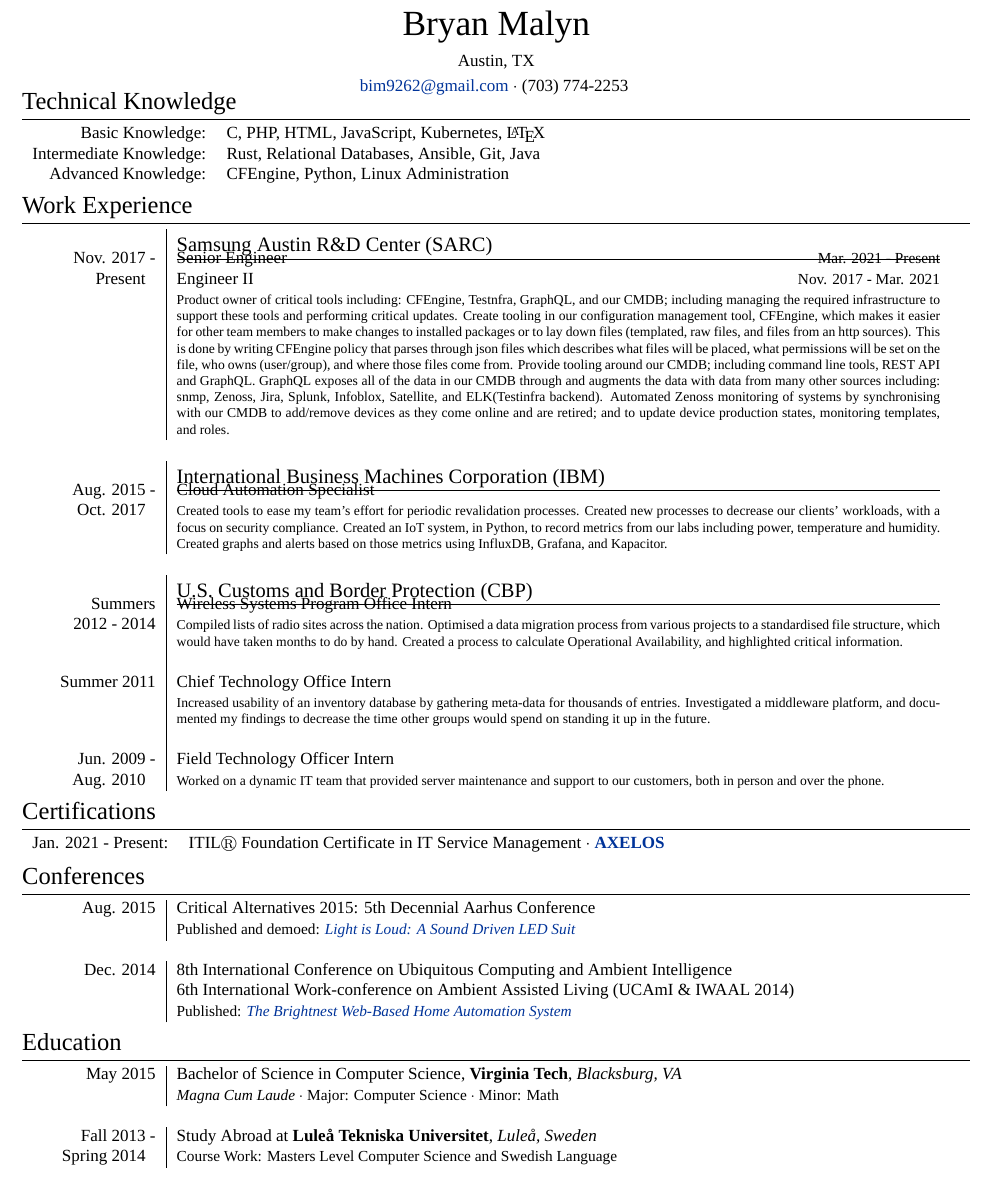
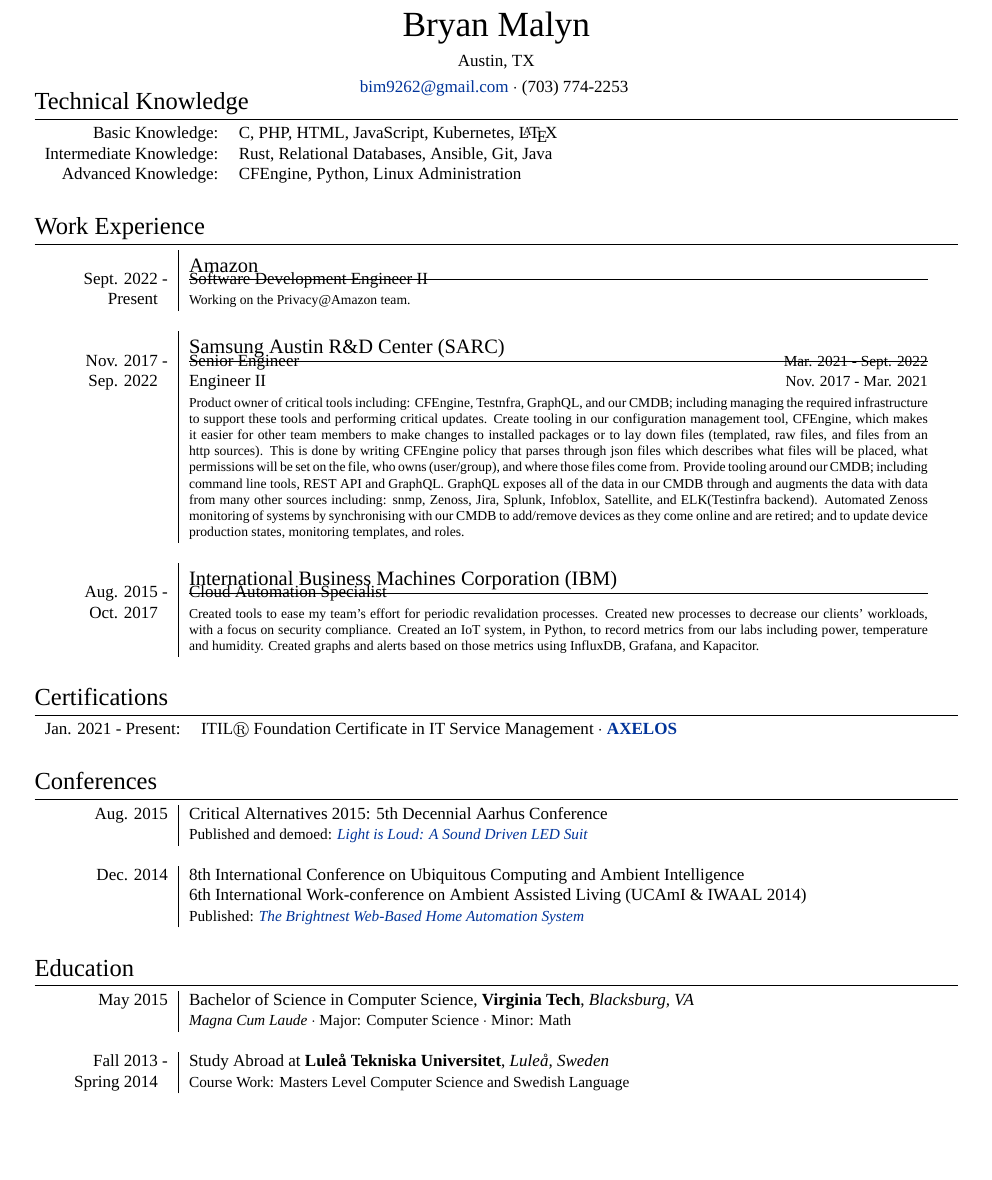
Before and after one commit to bim9262/bim9262.github.io, a LaTeX CV (resume.tex): part of the page, cut so that both start at the same text, the shorter picture padded with empty space. Compiled offline with XeLaTeX; a missing font is replaced by an installed copy or a similar font.

Commit message:
Add stub in resume for Amazon

```diff
--- a/resume.tex
+++ b/resume.tex
@@ -1,9 +1,9 @@
 \documentclass[letterpaper,10pt]{article}
 
 \usepackage[
-	left=.4in,
-	right=.4in,
-	top=.4in,
+	left=.5in,
+	right=.5in,
+	top=.5in,
 	bottom=0in,
 	headheight=20pt,
 	footskip=12pt,
@@ -43,7 +43,8 @@
 \titleformat{\subsection}{\large\scshape\raggedright}{}{0em}{}[\titlerule]
 \titlespacing{\subsection}{0pt}{-5pt}{3pt}
 
-\newcolumntype{R}{>{\raggedleft\arraybackslash}p{1in}}
+\newcolumntype{R}{>{\raggedleft\arraybackslash}p{1.0in}}
+\newcolumntype{B}{p{6.0in}}
 
 %--------------------HEADER/FOOTER--------------------
 \usepackage{fancyhdr}
@@ -79,18 +80,24 @@
 \begin{tabular}{rl}
 	Basic Knowledge:        & \textsc{C, PHP, HTML, JavaScript, Kubernetes}, \LaTeX            \\
 	Intermediate Knowledge: & \textsc{Rust}, Relational Databases, Ansible, \textsc{Git, Java} \\
-	Advanced Knowledge:     & \textsc{CFEngine, Python}, Linux Administration                  \\
+	Advanced Knowledge:     & \textsc{CFEngine, Python}, Linux Administration                  \\\\
 \end{tabular}
 
 
 %Section: Work Experience
 \section{Work Experience}
-\begin{tabular}{R|p{6.2in}}
+\begin{tabular}{R|B}
 
-	                               & \subsection{\textsc{Samsung Austin R\&D Center (SARC)}}                                         \\
+	                               & \subsection{\textsc{Amazon}}                                                                   \\
 
-	\textsc{Nov.} 2017 -           & Senior Engineer\hfill\small{\textsc{Mar.} 2021 - Present}                                       \\
-	Present\phantom{ -}            & Engineer II\hfill\small{\textsc{Nov.} 2017 - \textsc{Mar.} 2021}                                \\
+	\textsc{Sept.} 2022 -          & Software Development Engineer II                                                               \\
+	Present\phantom{ -}            & \footnotesize Working on the Privacy@Amazon team.                                              \\
+	\multicolumn{2}{c}{}                                                                                                            \\
+
+	                               & \subsection{\textsc{Samsung Austin R\&D Center (SARC)}}                                        \\
+
+	\textsc{Nov.} 2017 -           & Senior Engineer\hfill\small{\textsc{Mar.} 2021 - \textsc{Sept.} 2022}                          \\
+	\textsc{Sep.} 2022\phantom{ -} & Engineer II\hfill\small{\textsc{Nov.} 2017 - \textsc{Mar.} 2021}                               \\
 	                               & \footnotesize Product owner of critical tools including: \textsc{CFEngine, Testnfra, GraphQL},
 	and our CMDB; including managing the required infrastructure to support these tools and performing 	critical updates.
 	Create tooling in our configuration management tool, \textsc{CFEngine}, which makes it easier for other team members
@@ -101,47 +108,47 @@
 	augments the data with data from many other sources including: snmp, \textsc{Zenoss, Jira, Splunk, Infoblox, Satellite},
 	and \textsc{ELK}(\textsc{Testinfra} backend). Automated \textsc{Zenoss} monitoring of systems by synchronising with our
 	CMDB to add/remove devices as they come online and are retired; and to update device production states, monitoring templates,
-	and roles.                                                                                                                       \\
-	\multicolumn{2}{c}{}                                                                                                             \\
+	and roles.                                                                                                                      \\
+	\multicolumn{2}{c}{}                                                                                                            \\
 
 
-	                               & \subsection{\textsc{International Business Machines Corporation (IBM)}}                         \\
+	                               & \subsection{\textsc{International Business Machines Corporation (IBM)}}                        \\
 
-	\textsc{Aug.} 2015 -           & Cloud Automation Specialist                                                                     \\
+	\textsc{Aug.} 2015 -           & Cloud Automation Specialist                                                                    \\
 	\textsc{Oct.} 2017\phantom{ -} & \footnotesize Created tools to ease my team's effort for periodic revalidation processes.
 	Created new processes to decrease our clients' workloads, with a focus on security compliance. Created an \textsc{IoT} system,
 	in \textsc{Python}, to record metrics from our labs including power, temperature and humidity. Created graphs and alerts based
-	on those metrics using \textsc{InfluxDB}, \textsc{Grafana}, and \textsc{Kapacitor}.                                              \\
+	on those metrics using \textsc{InfluxDB}, \textsc{Grafana}, and \textsc{Kapacitor}.                                             \\
 	%\newline Recognised twice for the Manager's Choice Award for the practice \emph{Dare to Create Original Ideas}.\\
-	\multicolumn{2}{c}{}                                                                                                             \\
+	\multicolumn{2}{c}{}                                                                                                            \\
 
-	                               & \subsection{\textsc{U.S. Customs and Border Protection (CBP)}}                                  \\
+	%                                & \subsection{\textsc{U.S. Customs and Border Protection (CBP)}}                                  \\
 
-	\textsc{Summers}               & Wireless Systems Program Office Intern                                                          \\
-	2012 - 2014                    & \footnotesize Compiled lists of radio sites across the nation. Optimised a data migration
-	process from various projects to a standardised file structure, which would have taken months to do by hand. Created a process
-	to calculate Operational Availability, and highlighted critical information.                                                     \\\\
+	% \textsc{Summers}               & Wireless Systems Program Office Intern                                                          \\
+	% 2012 - 2014                    & \footnotesize Compiled lists of radio sites across the nation. Optimised a data migration
+	% process from various projects to a standardised file structure, which would have taken months to do by hand. Created a process
+	% to calculate Operational Availability, and highlighted critical information.                                                     \\\\
 
-	\textsc{Summer} 2011           & Chief Technology Office Intern                                                                  \\
-	                               & \footnotesize Increased usability of an inventory database by gathering meta-data for thousands
-	of entries. Investigated a middleware platform, and documented my findings to decrease the time
-	other groups would spend on standing it up in the future.                                                                        \\\\
+	% \textsc{Summer} 2011           & Chief Technology Office Intern                                                                  \\
+	%                                & \footnotesize Increased usability of an inventory database by gathering meta-data for thousands
+	% of entries. Investigated a middleware platform, and documented my findings to decrease the time
+	% other groups would spend on standing it up in the future.                                                                        \\\\
 
-	\textsc{Jun.} 2009 -           & Field Technology Officer Intern                                                                 \\
-	\textsc{Aug.} 2010\phantom{ -} & \footnotesize Worked on a dynamic IT team that provided server maintenance and support to our
-	customers, both in person and over the phone.
+	% \textsc{Jun.} 2009 -           & Field Technology Officer Intern                                                                 \\
+	% \textsc{Aug.} 2010\phantom{ -} & \footnotesize Worked on a dynamic IT team that provided server maintenance and support to our
+	% customers, both in person and over the phone.
 \end{tabular}
 
 %Section: Certifications
 \section{Certifications}
 \begin{tabular}{rl}
 	\textsc{Jan.} 2021 - Present: & \textsc{ITIL}\textsuperscript{\circledR}\phantom{ }Foundation Certificate in IT Service Management
-	$\cdot$ \href{https://www.axelos.com/successful-candidates-register}{\textbf{AXELOS}}                                              \\
+	$\cdot$ \href{https://www.axelos.com/successful-candidates-register}{\textbf{AXELOS}}                                              \\\\
 \end{tabular}
 
 %Section: Conferences
 \section{Conferences}
-\begin{tabular}{R|p{6.2in}}
+\begin{tabular}{R|B}
 	\textsc{Aug.} 2015 & Critical Alternatives 2015: 5\textsuperscript{th} Decennial Aarhus Conference                        \\
 	                   & \small Published and demoed: \href{https://doi.org/10.7146/aahcc.v1i1.21320}
 	{\emph{Light is Loud: A Sound Driven LED Suit}}                                                                           \\
@@ -161,13 +168,13 @@
 %\section{Languages}
 %\begin{tabular}{rl}
 % \textsc{English:} & Native speaker\\
-%\textsc{Swedish:} & Limited working proficiency\\
+%\textsc{Swedish:} & Limited working proficiency\\D
 %\textsc{Spanish:} & Elementary proficiency\\
 %\end{tabular}
 
 %Section: Education
 \section{Education}
-\begin{tabular}{R|p{6.2in}}
+\begin{tabular}{R|B}
 	\textsc{May} 2015                & Bachelor of Science in \textsc{Computer Science}, \textbf{Virginia Tech}, \emph{Blacksburg, VA}    \\
 	                                 & \small\emph{Magna Cum Laude} $\cdot$ \textsc{Major}: Computer Science $\cdot$ \textsc{Minor}: Math \\
 	% & \small\textsc{Capstone}: Creative Computing $\cdot$ \textsc{Advisor}: Prof. \textsc{Steve Harrison}\\
```
Also changed, not shown: index.md (+5 -4 lines), resume.tex (2 more changed lines), 1 other file.
